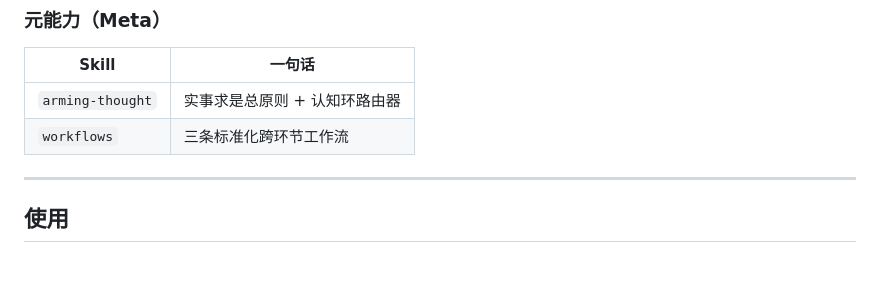
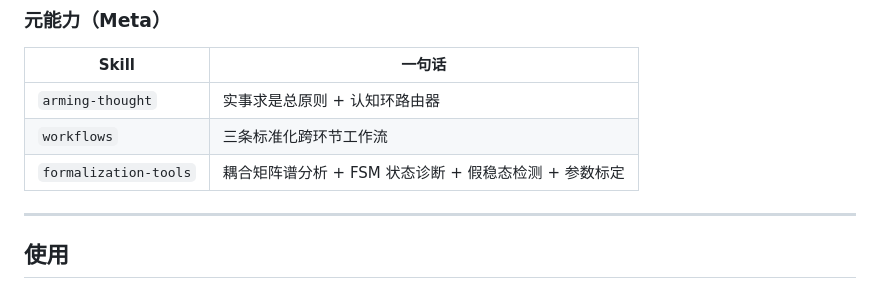
Before and after one commit to Asukaleo-aa/qiushi-systems-engineering, a Markdown page: README.md, the part around the change. GitHub-like rendering.

Commit message:
docs: README 新增 formalization-tools 技能

```diff
--- a/README.md
+++ b/README.md
@@ -116,6 +116,7 @@ flowchart TB
 |-------|--------|
 | `arming-thought` | 实事求是总原则 + 认知环路由器 |
 | `workflows` | 三条标准化跨环节工作流 |
+| `formalization-tools` | 耦合矩阵谱分析 + FSM 状态诊断 + 假稳态检测 + 参数标定 |
 
 ---
 
```
